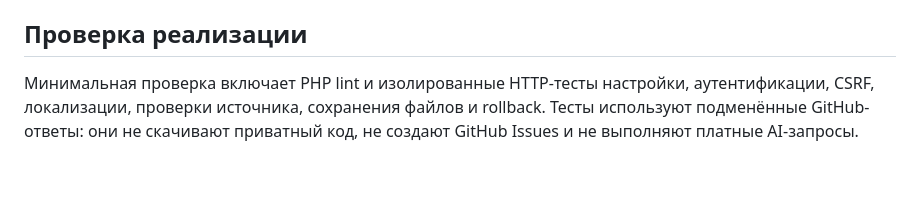
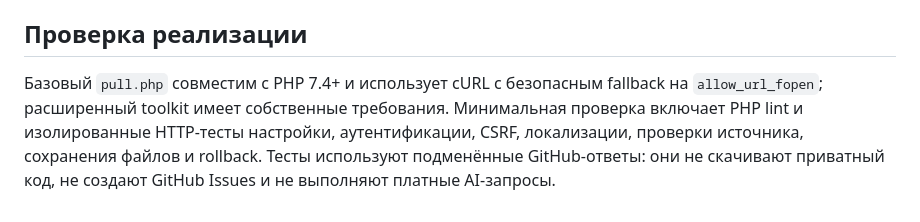
Before and after one commit to dansury/neurosaas_template, a Markdown page: specs/pull-php.md, the part around the change. Drawn GitHub-style; blank space fills up the shorter version.

Commit message:
docs: clarify pull.php PHP 7.4 support

```diff
--- a/specs/pull-php.md
+++ b/specs/pull-php.md
@@ -59,4 +59,4 @@
 
 ## Проверка реализации
 
-Минимальная проверка включает PHP lint и изолированные HTTP-тесты настройки, аутентификации, CSRF, локализации, проверки источника, сохранения файлов и rollback. Тесты используют подменённые GitHub-ответы: они не скачивают приватный код, не создают GitHub Issues и не выполняют платные AI-запросы.
+Базовый `pull.php` совместим с PHP 7.4+ и использует cURL с безопасным fallback на `allow_url_fopen`; расширенный toolkit имеет собственные требования. Минимальная проверка включает PHP lint и изолированные HTTP-тесты настройки, аутентификации, CSRF, локализации, проверки источника, сохранения файлов и rollback. Тесты используют подменённые GitHub-ответы: они не скачивают приватный код, не создают GitHub Issues и не выполняют платные AI-запросы.
```
